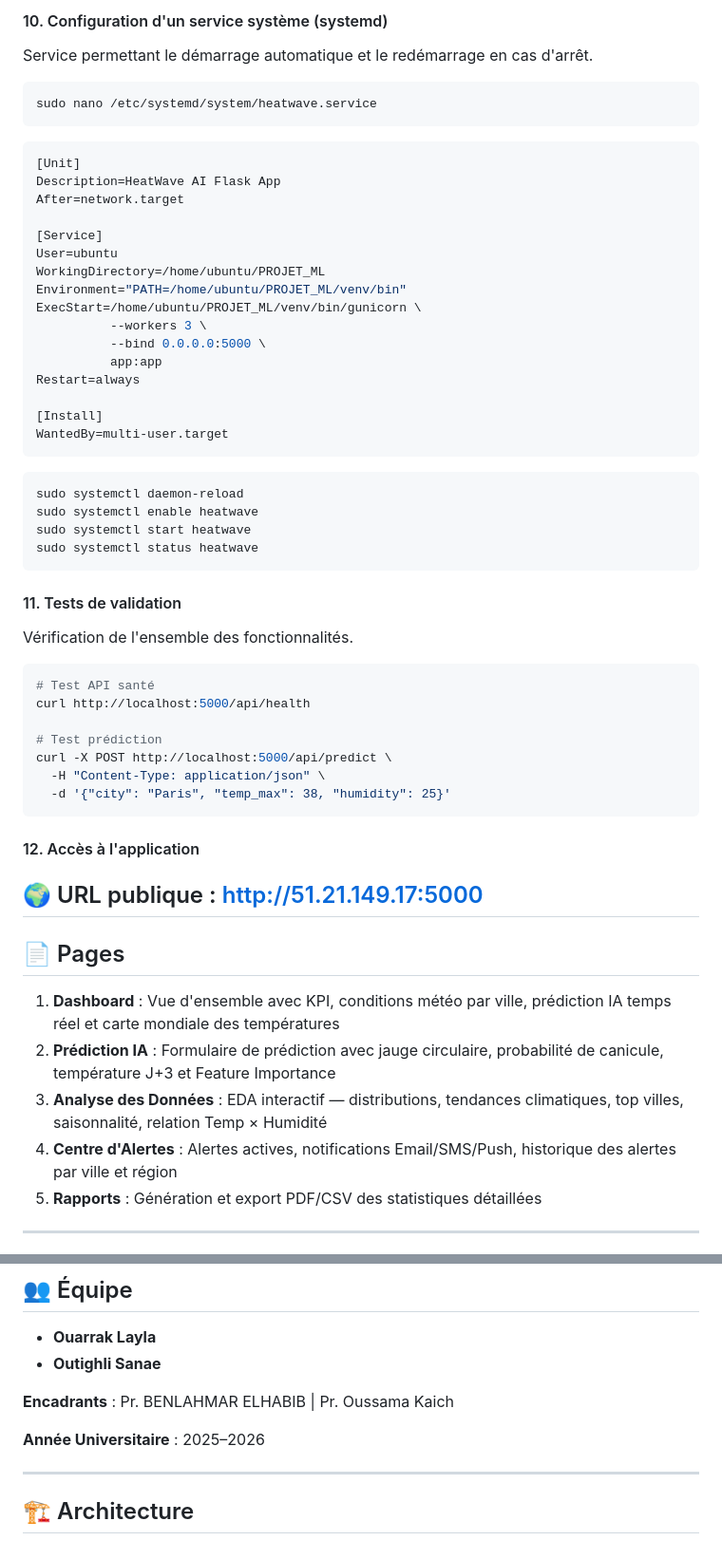
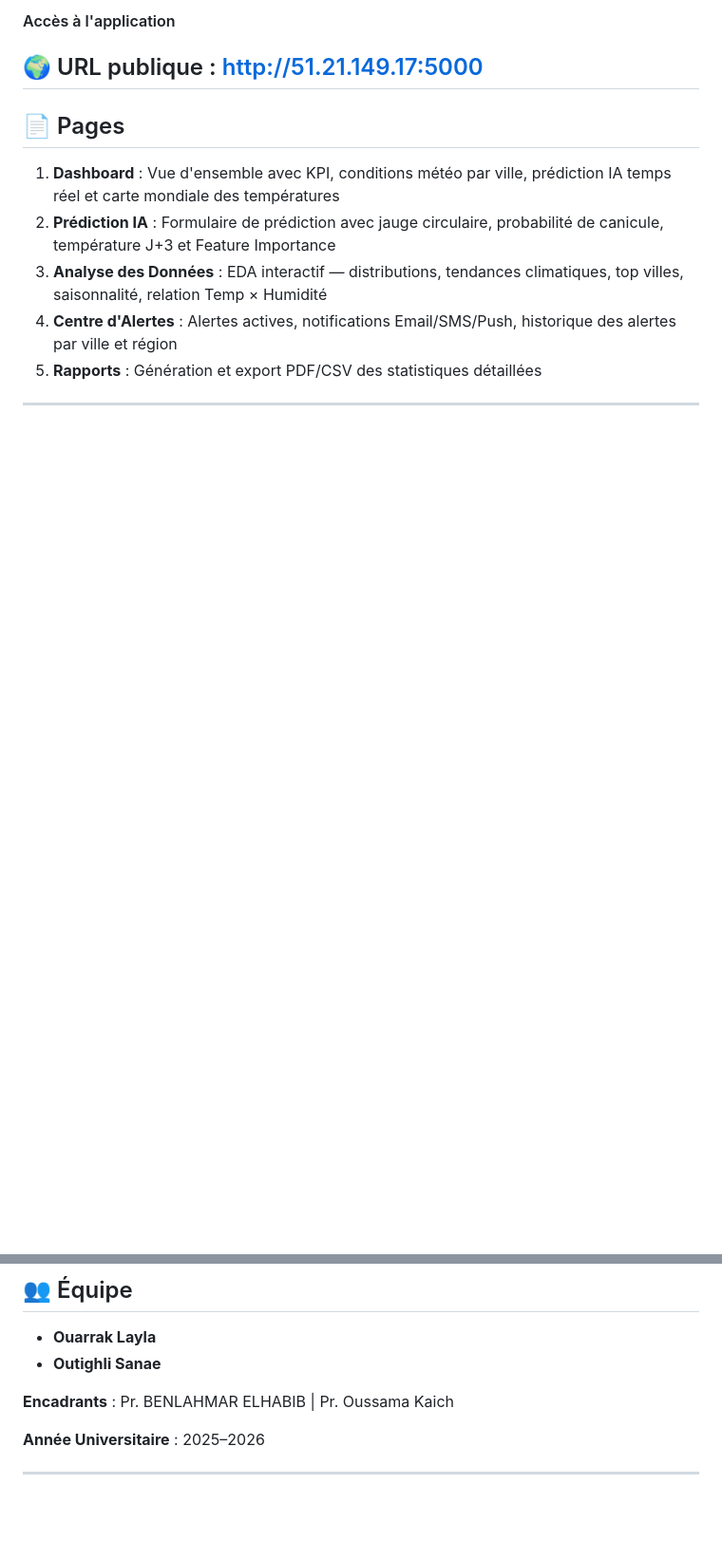
Before and after one commit to Outighli/Heatwave-ML-App, a Markdown page: README.md, 2 parts joined by grey strips. Shown at 95% size. Rendered like a GitHub page; blank space fills up the shorter version.

````diff
--- a/README.md
+++ b/README.md
@@ -242,46 +137,4 @@ gunicorn --workers 3 --bind 0.0.0.0:5000 app:app
-#### 10. Configuration d'un service système (systemd)
-Service permettant le démarrage automatique et le redémarrage en cas d'arrêt.
-```bash
-sudo nano /etc/systemd/system/heatwave.service
-```
-```ini
-[Unit]
-Description=HeatWave AI Flask App
-After=network.target
-
-[Service]
-User=ubuntu
-WorkingDirectory=/home/ubuntu/PROJET_ML
-Environment="PATH=/home/ubuntu/PROJET_ML/venv/bin"
-ExecStart=/home/ubuntu/PROJET_ML/venv/bin/gunicorn \
-          --workers 3 \
-          --bind 0.0.0.0:5000 \
-          app:app
-Restart=always
-
-[Install]
-WantedBy=multi-user.target
-```
-```bash
-sudo systemctl daemon-reload
-sudo systemctl enable heatwave
-sudo systemctl start heatwave
-sudo systemctl status heatwave
-```
-
-#### 11. Tests de validation
-Vérification de l'ensemble des fonctionnalités.
-```bash
-# Test API santé
-curl http://localhost:5000/api/health
-
-# Test prédiction
-curl -X POST http://localhost:5000/api/predict \
-  -H "Content-Type: application/json" \
-  -d '{"city": "Paris", "temp_max": 38, "humidity": 25}'
-```
-
-#### 12. Accès à l'application
+####  Accès à l'application
 🌍 URL publique : http://51.21.149.17:5000
 ---
 
@@ -325,5 +178,3 @@ curl -X POST http://localhost:5000/api/predict \
 **Année Universitaire** : 2025–2026
 
 ---
-
-## 🏗️ Architecture
````
Also changed, not shown: other parts of README.md (+0 -105 lines).
